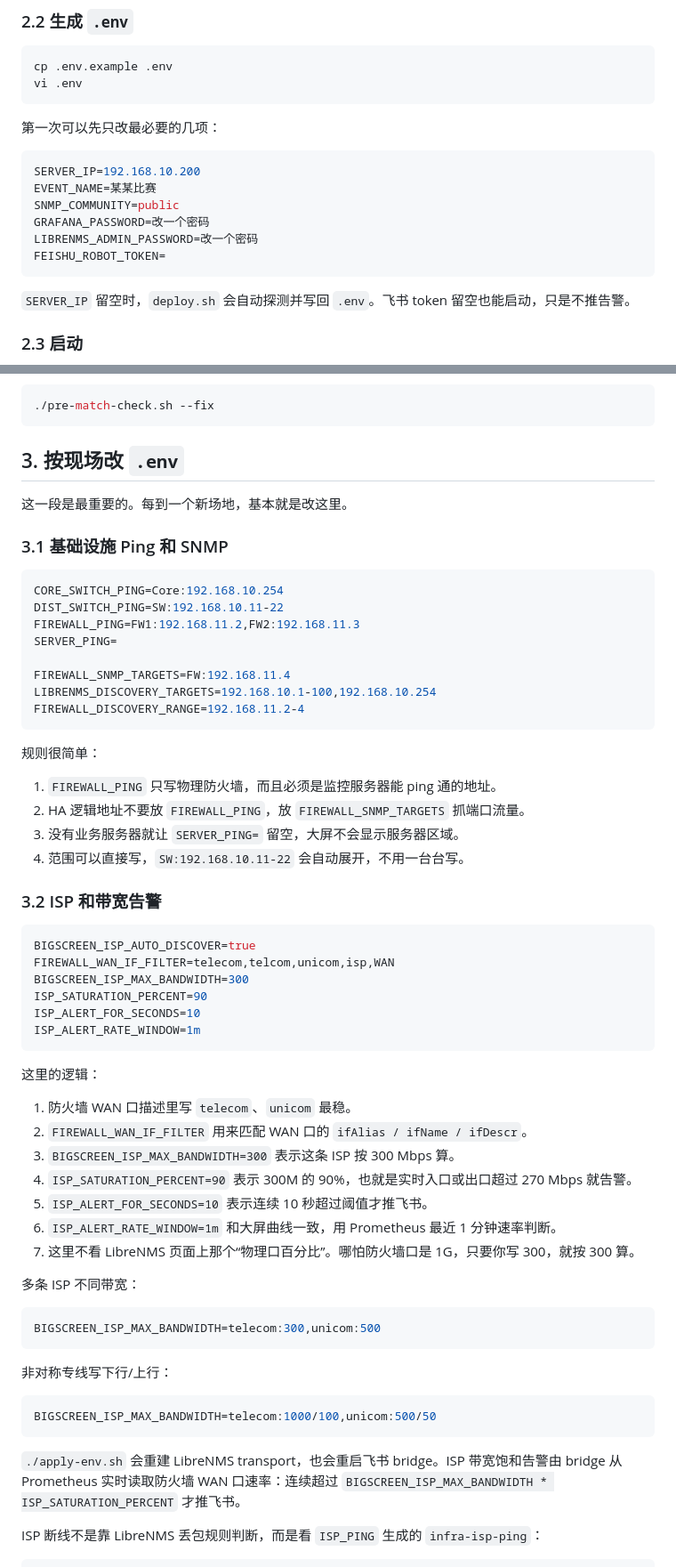
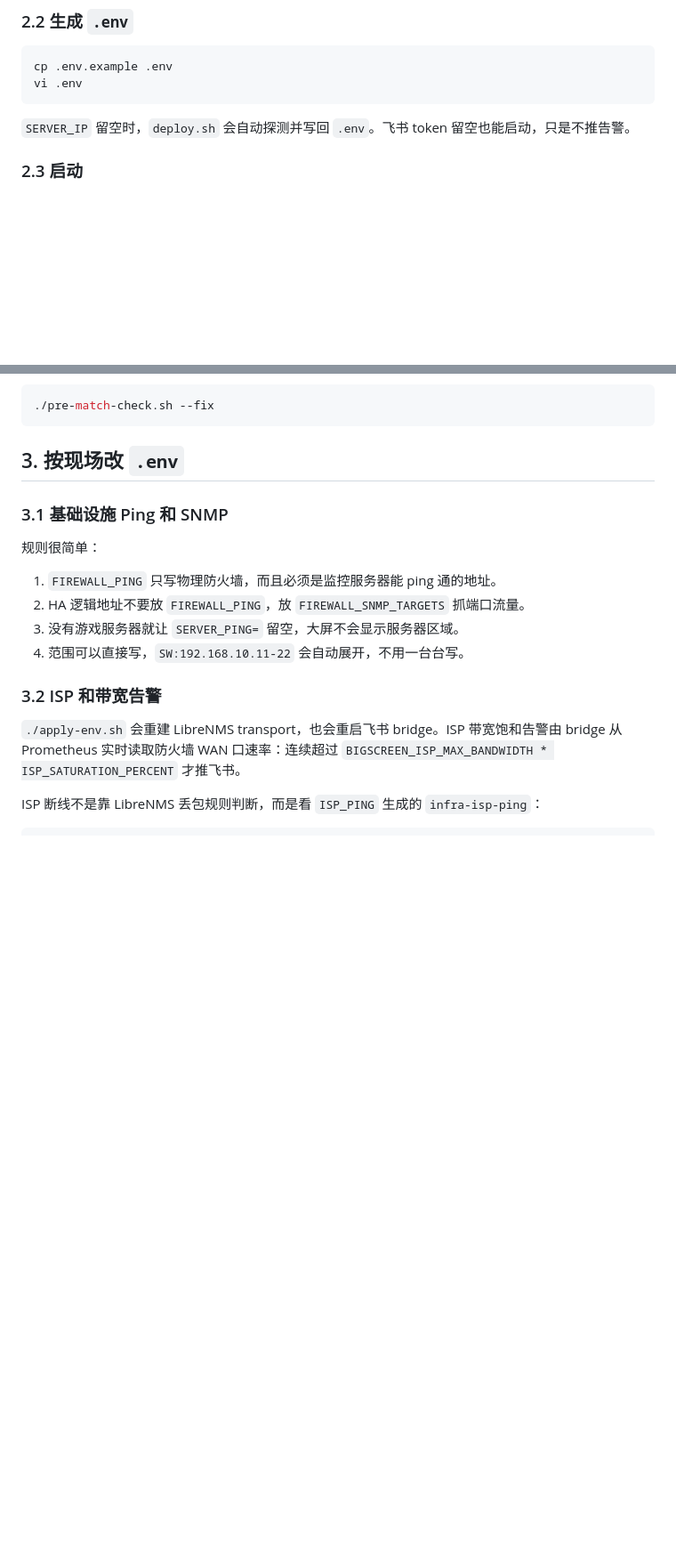
Before and after one commit to yikkrrtykj/monitor-autoconfig, a Markdown page: README.md, 2 parts joined by grey strips. Shown at 89% size. Drawn GitHub-style; blank space fills up the shorter version.

Commit message:
Revise README for clarity and corrections
Updated README.md to improve clarity and fix typos.

````diff
--- a/README.md
+++ b/README.md
@@ -119,17 +117,6 @@ cp .env.example .env
 vi .env
 ```
 
-第一次可以先只改最必要的几项：
-
-```bash
-SERVER_IP=192.168.10.200
-EVENT_NAME=某某比赛
-SNMP_COMMUNITY=public
-GRAFANA_PASSWORD=改一个密码
-LIBRENMS_ADMIN_PASSWORD=改一个密码
-FEISHU_ROBOT_TOKEN=
-```
-
 `SERVER_IP` 留空时，`deploy.sh` 会自动探测并写回 `.env`。飞书 token 留空也能启动，只是不推告警。
 
 ### 2.3 启动
@@ -155,60 +142,16 @@ chmod +x *.sh
 
 ## 3. 按现场改 `.env`
 
-这一段是最重要的。每到一个新场地，基本就是改这里。
-
 ### 3.1 基础设施 Ping 和 SNMP
-
-```bash
-CORE_SWITCH_PING=Core:192.168.10.254
-DIST_SWITCH_PING=SW:192.168.10.11-22
-FIREWALL_PING=FW1:192.168.11.2,FW2:192.168.11.3
-SERVER_PING=
-
-FIREWALL_SNMP_TARGETS=FW:192.168.11.4
-LIBRENMS_DISCOVERY_TARGETS=192.168.10.1-100,192.168.10.254
-FIREWALL_DISCOVERY_RANGE=192.168.11.2-4
-```
 
 规则很简单：
 
 1. `FIREWALL_PING` 只写物理防火墙，而且必须是监控服务器能 ping 通的地址。
 2. HA 逻辑地址不要放 `FIREWALL_PING`，放 `FIREWALL_SNMP_TARGETS` 抓端口流量。
-3. 没有业务服务器就让 `SERVER_PING=` 留空，大屏不会显示服务器区域。
+3. 没有游戏服务器就让 `SERVER_PING=` 留空，大屏不会显示服务器区域。
 4. 范围可以直接写，`SW:192.168.10.11-22` 会自动展开，不用一台台写。
 
 ### 3.2 ISP 和带宽告警
-
-```bash
-BIGSCREEN_ISP_AUTO_DISCOVER=true
-FIREWALL_WAN_IF_FILTER=telecom,telcom,unicom,isp,WAN
-BIGSCREEN_ISP_MAX_BANDWIDTH=300
-ISP_SATURATION_PERCENT=90
-ISP_ALERT_FOR_SECONDS=10
-ISP_ALERT_RATE_WINDOW=1m
-```
-
-这里的逻辑：
-
-1. 防火墙 WAN 口描述里写 `telecom`、`unicom` 最稳。
-2. `FIREWALL_WAN_IF_FILTER` 用来匹配 WAN 口的 `ifAlias / ifName / ifDescr`。
-3. `BIGSCREEN_ISP_MAX_BANDWIDTH=300` 表示这条 ISP 按 300 Mbps 算。
-4. `ISP_SATURATION_PERCENT=90` 表示 300M 的 90%，也就是实时入口或出口超过 270 Mbps 就告警。
-5. `ISP_ALERT_FOR_SECONDS=10` 表示连续 10 秒超过阈值才推飞书。
-6. `ISP_ALERT_RATE_WINDOW=1m` 和大屏曲线一致，用 Prometheus 最近 1 分钟速率判断。
-7. 这里不看 LibreNMS 页面上那个“物理口百分比”。哪怕防火墙口是 1G，只要你写 300，就按 300 算。
-
-多条 ISP 不同带宽：
-
-```bash
-BIGSCREEN_ISP_MAX_BANDWIDTH=telecom:300,unicom:500
-```
-
-非对称专线写下行/上行：
-
-```bash
-BIGSCREEN_ISP_MAX_BANDWIDTH=telecom:1000/100,unicom:500/50
-```
 
 `./apply-env.sh` 会重建 LibreNMS transport，也会重启飞书 bridge。ISP 带宽饱和告警由 bridge 从 Prometheus 实时读取防火墙 WAN 口速率：连续超过 `BIGSCREEN_ISP_MAX_BANDWIDTH * ISP_SATURATION_PERCENT` 才推飞书。
 
````
Also changed, not shown: other parts of README.md (+6 -18 lines).
